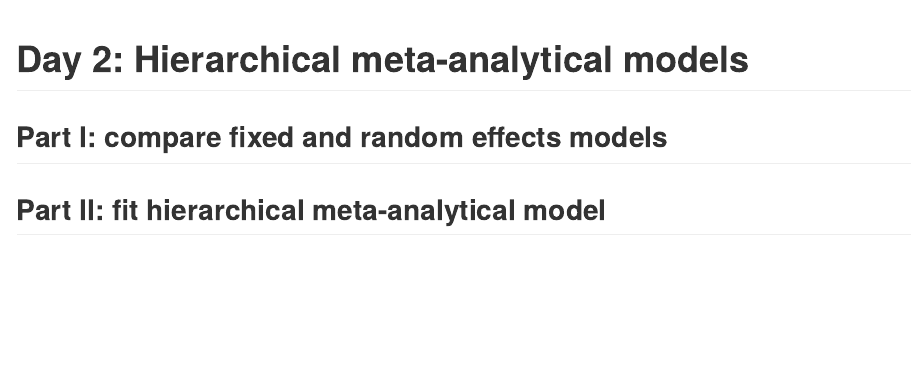
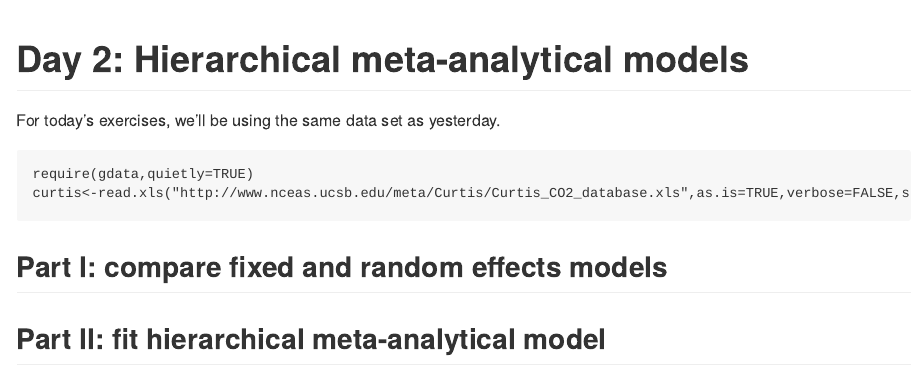
Before and after one commit to dylancraven/MetaAnalysis_Course, an R Markdown document (pages/Day2.rmd): the page in a window 1100 px wide, from its top. Rendered offline with R 4.5, knitr and Pandoc, with nearby package versions.

Commit message:
updates..

````diff
--- a/pages/Day2.rmd
+++ b/pages/Day2.rmd
@@ -4,8 +4,21 @@ output: github_document
 ---
 
 ```{r setup, include=FALSE}
-knitr::opts_chunk$set(echo = TRUE)
+knitr::opts_chunk$set(echo = FALSE)
+require(gdata,quietly=TRUE)
 ```
 
+For today's exercises, we'll be using the same data set as yesterday.
+```
+require(gdata,quietly=TRUE)
+curtis<-read.xls("http://www.nceas.ucsb.edu/meta/Curtis/Curtis_CO2_database.xls",as.is=TRUE,verbose=FALSE,sheet=1)
+
+```
+
+
 ## Part I: compare fixed and random effects models
+
+
+
+
 ## Part II: fit hierarchical meta-analytical model
````
